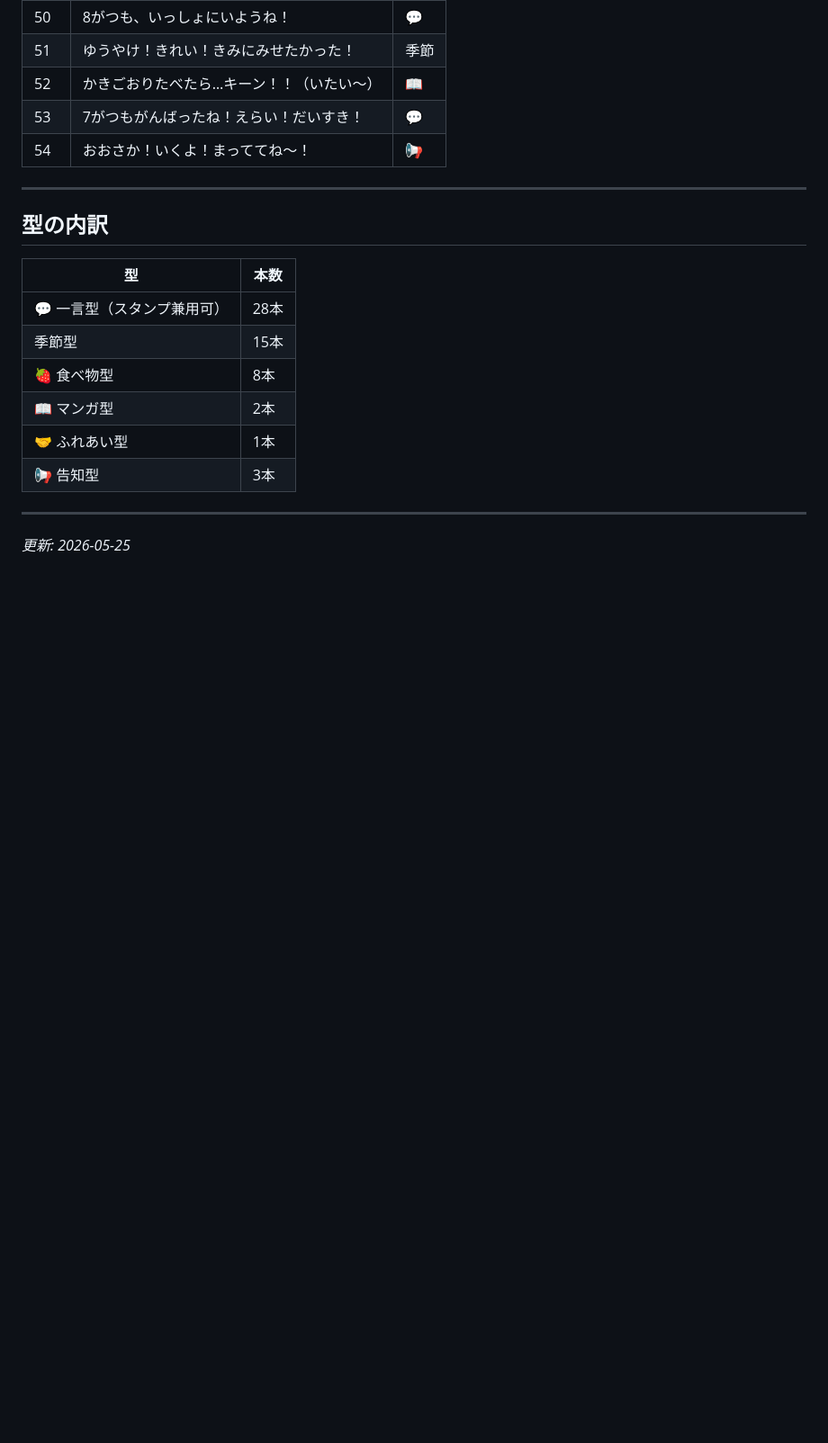
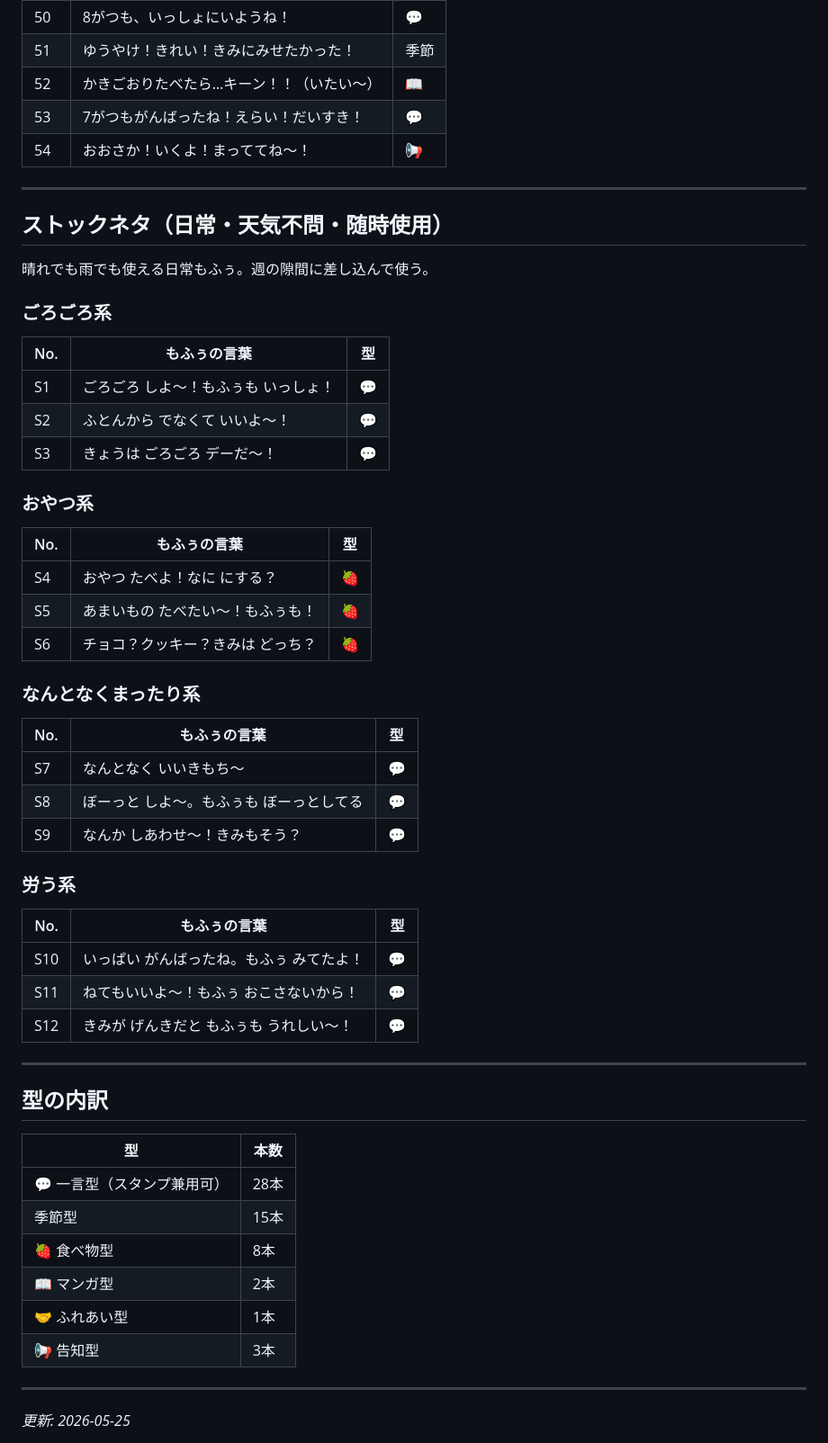
Before and after one commit to mofutaba/hatsu, a Markdown page: sns/neta-list-may-july.md, the part around the change. Shown at 90% size. GitHub-like rendering; blank space fills up the shorter version.

Commit message:
Add 12 stock posts: ごろごろ・おやつ・まったり・労う系
https://claude.ai/code/session_01BJZB25ukzbPptWMEQr1uFc

```diff
--- a/sns/neta-list-may-july.md
+++ b/sns/neta-list-may-july.md
@@ -137,6 +137,40 @@
 
 ---
 
+## ストックネタ（日常・天気不問・随時使用）
+
+晴れでも雨でも使える日常もふぅ。週の隙間に差し込んで使う。
+
+### ごろごろ系
+| No. | もふぅの言葉 | 型 |
+|-----|------------|----|
+| S1 | ごろごろ しよ〜！もふぅも いっしょ！ | 💬 |
+| S2 | ふとんから でなくて いいよ〜！ | 💬 |
+| S3 | きょうは ごろごろ デーだ〜！ | 💬 |
+
+### おやつ系
+| No. | もふぅの言葉 | 型 |
+|-----|------------|----|
+| S4 | おやつ たべよ！なに にする？ | 🍓 |
+| S5 | あまいもの たべたい〜！もふぅも！ | 🍓 |
+| S6 | チョコ？クッキー？きみは どっち？ | 🍓 |
+
+### なんとなくまったり系
+| No. | もふぅの言葉 | 型 |
+|-----|------------|----|
+| S7 | なんとなく いいきもち〜 | 💬 |
+| S8 | ぼーっと しよ〜。もふぅも ぼーっとしてる | 💬 |
+| S9 | なんか しあわせ〜！きみもそう？ | 💬 |
+
+### 労う系
+| No. | もふぅの言葉 | 型 |
+|-----|------------|----|
+| S10 | いっぱい がんばったね。もふぅ みてたよ！ | 💬 |
+| S11 | ねてもいいよ〜！もふぅ おこさないから！ | 💬 |
+| S12 | きみが げんきだと もふぅも うれしい〜！ | 💬 |
+
+---
+
 ## 型の内訳
 | 型 | 本数 |
 |----|------|
```
